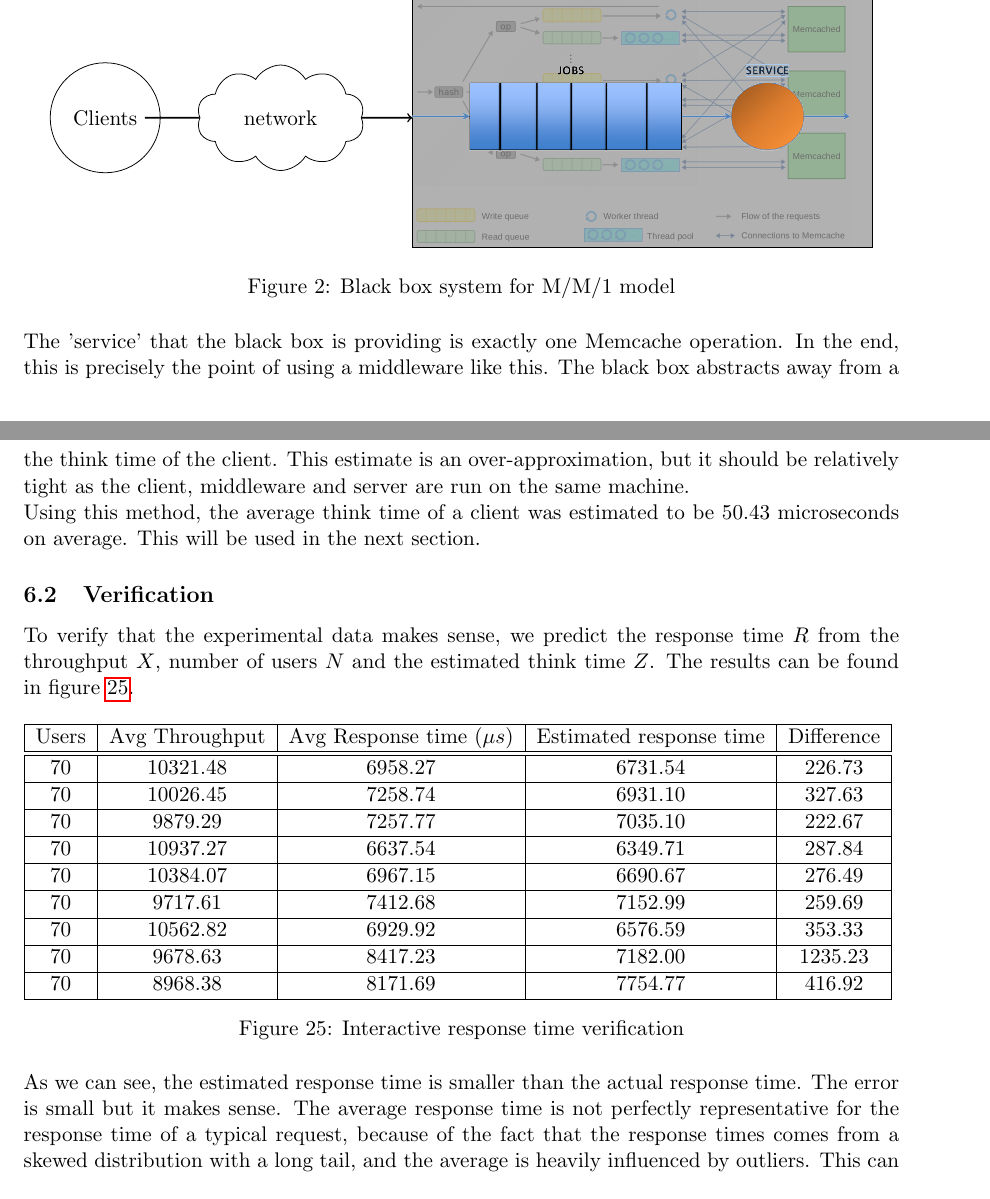
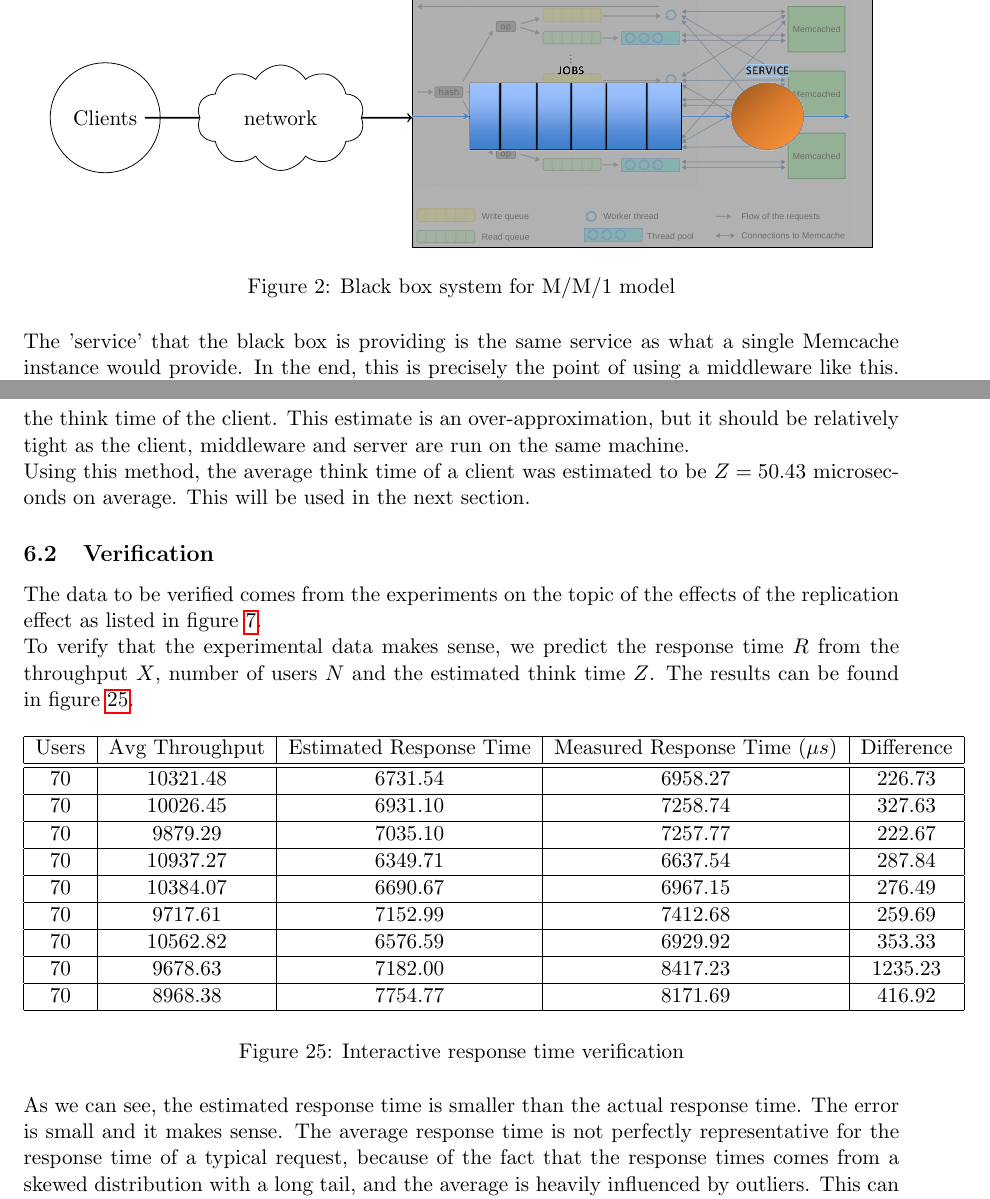
Before and after one commit to NorfairKing/asl, a LaTeX document (reports/report3/r3.tex): two parts of pages 2 and 16 of 17, joined at a grey line, cut so that both start at the same text. The pictures show the PDF file tomk-milestone3.pdf that the author committed with the source.

Commit message:
Some tiny fixes

```diff
--- a/reports/report3/r3.tex
+++ b/reports/report3/r3.tex
@@ -110,7 +110,7 @@ In figure \ref{fig:mm1-black-box}, there is an illustration of the black box use
   \label{fig:mm1-black-box}
 \end{figure}
 
-The 'service' that the black box is providing is exactly one Memcache operation.
+The 'service' that the black box is providing is the same service as what a single Memcache instance would provide.
 In the end, this is precisely the point of using a middleware like this.
 The black box abstracts away from a lot of details, so while it's relatively easy to define what the 'service' is, we cannot really point to a component of the real system and call it the 'queue' of this model.
 
@@ -673,10 +673,12 @@ The middleware logs timestamps for the arrival of every request and for the time
 The difference between the moment in time when the middleware responds to one request, and the moment in time where it receives the next request is an estimate of the think time of the client.
 This estimate is an over-approximation, but it should be relatively tight as the client, middleware and server are run on the same machine.
 
-Using this method, the average think time of a client was estimated to be $\input{\genfile{remote-replication-effect-irtl-think-time.tex}}$ microseconds on average.
+Using this method, the average think time of a client was estimated to be $Z = \input{\genfile{remote-replication-effect-irtl-think-time.tex}}$ microseconds on average.
 This will be used in the next section.
 
 \subsection{Verification}
+
+The data to be verified comes from the experiments on the topic of the effects of the replication effect as listed in figure \ref{fig:sut-remote-replication-effect}.
 
 To verify that the experimental data makes sense, we predict the response time $R$ from the throughput $X$, number of users $N$ and the estimated think time $Z$.
 The results can be found in figure \ref{fig:irtl-table}.
@@ -689,7 +691,7 @@ The results can be found in figure \ref{fig:irtl-table}.
 \end{figure}
 
 As we can see, the estimated response time is smaller than the actual response time.
-The error is small but it makes sense.
+The error is small and it makes sense.
 The average response time is not perfectly representative for the response time of a typical request, because of the fact that the response times comes from a skewed distribution with a long tail, and the average is heavily influenced by outliers.
 This can be seen in figure \ref{fig:histo-resp}
 
```
Also changed, not shown: tomk-milestone2.pdf, tomk-milestone3.pdf, reports/report3/r3.tex (2 more changed lines), 1 other file.
